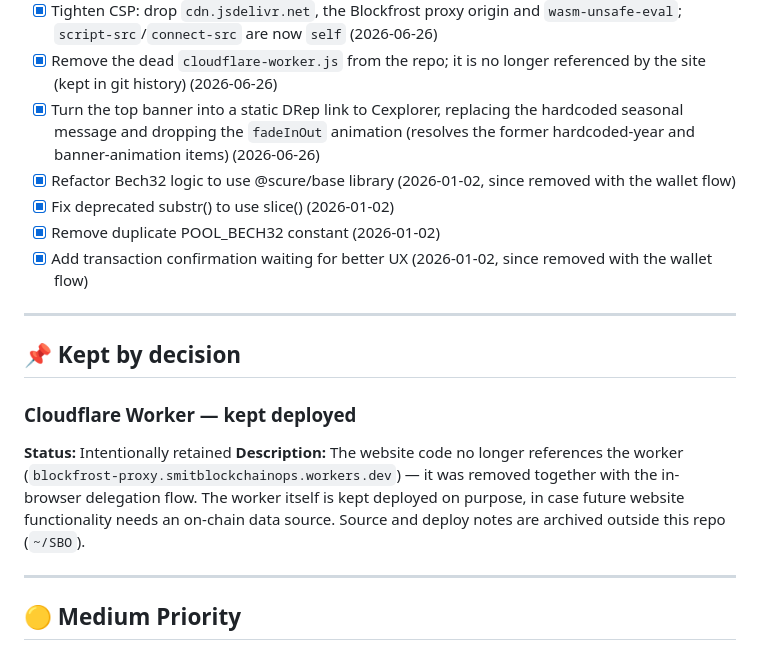
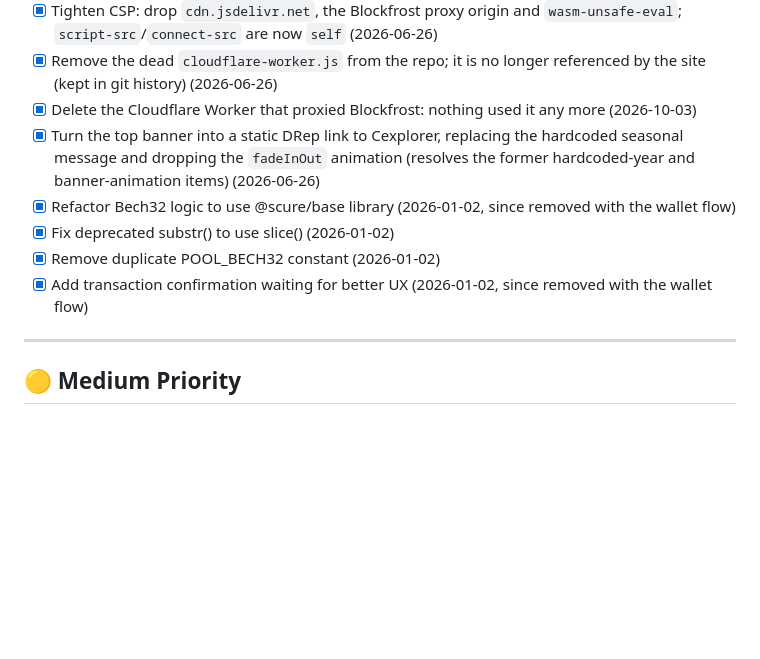
Before and after one commit to GS1973/gs1973.github.io, a Markdown page: tasklist.md, the part around the change. Rendered like a GitHub page; blank space fills up the shorter version.

Commit message:
tasklist: the Cloudflare Worker is deleted

```diff
--- a/tasklist.md
+++ b/tasklist.md
@@ -28,6 +28,8 @@ third-party libraries and a proxy), which was removed then; the delegation of
       `wasm-unsafe-eval`; `script-src`/`connect-src` are now `self` (2026-06-26)
 - [x] Remove the dead `cloudflare-worker.js` from the repo; it is no longer
       referenced by the site (kept in git history) (2026-06-26)
+- [x] Delete the Cloudflare Worker that proxied Blockfrost: nothing used it
+      any more (2026-10-03)
 - [x] Turn the top banner into a static DRep link to Cexplorer, replacing the
       hardcoded seasonal message and dropping the `fadeInOut` animation
       (resolves the former hardcoded-year and banner-animation items) (2026-06-26)
@@ -35,18 +37,6 @@ third-party libraries and a proxy), which was removed then; the delegation of
 - [x] Fix deprecated substr() to use slice() (2026-01-02)
 - [x] Remove duplicate POOL_BECH32 constant (2026-01-02)
 - [x] Add transaction confirmation waiting for better UX (2026-01-02, since removed with the wallet flow)
-
----
-
-## 📌 Kept by decision
-
-### Cloudflare Worker — kept deployed
-**Status:** Intentionally retained
-**Description:** The website code no longer references the worker
-(`blockfrost-proxy.smitblockchainops.workers.dev`) — it was removed together
-with the in-browser delegation flow. The worker itself is kept deployed on
-purpose, in case future website functionality needs an on-chain data source.
-Source and deploy notes are archived outside this repo (`~/SBO`).
 
 ---
 
```
